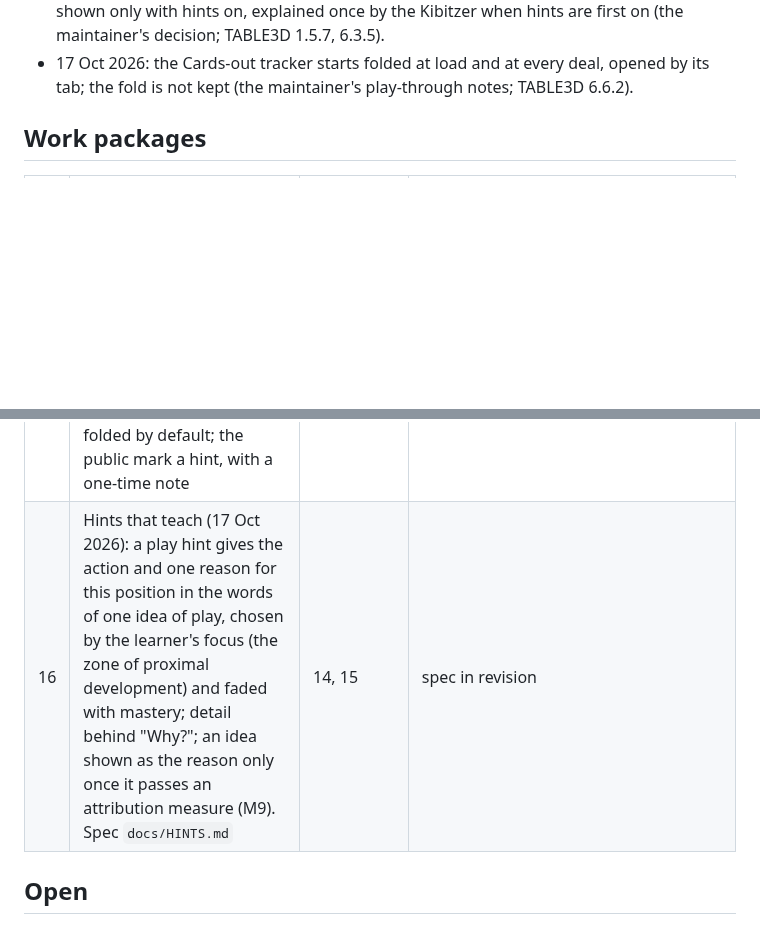
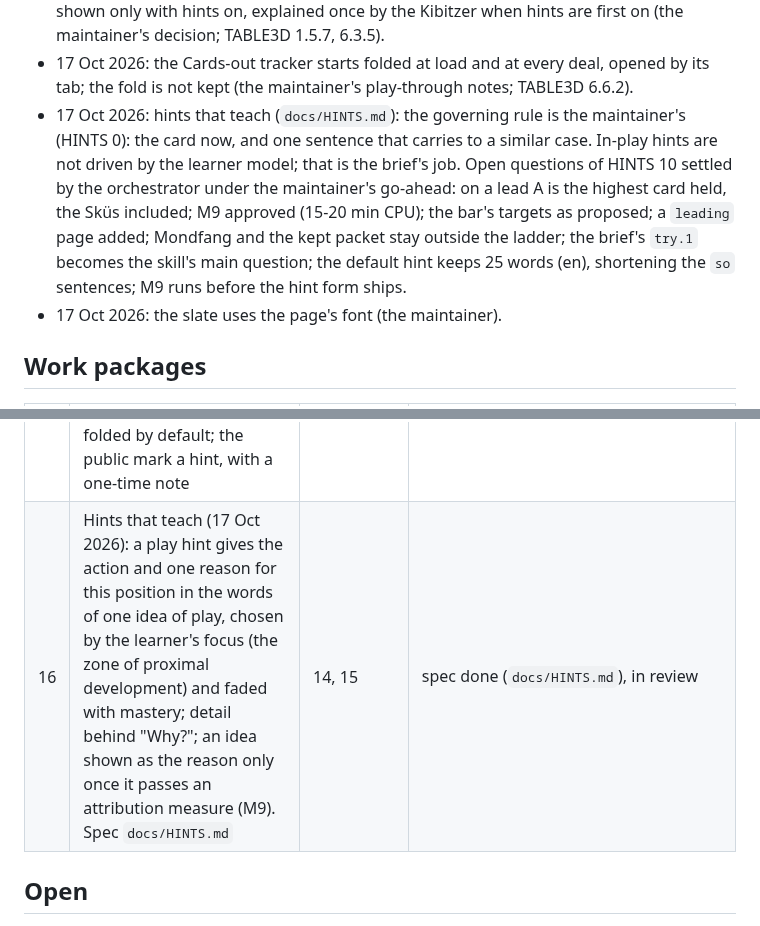
Before and after one commit to abartnof/strohmandeln, a Markdown page: PLAN.md, 2 parts joined by grey strips. Drawn GitHub-style; blank space fills up the shorter version.

Commit message:
Plan: the hint spec's open questions settled; the slate's font
Co-Authored-By: Claude Opus 5.5 <noreply@anthropic.com>

```diff
--- a/PLAN.md
+++ b/PLAN.md
@@ -37,6 +37,8 @@ terminal client. Built on the parts of Cassino and Piquet that carry over.
 - 15 Oct 2026: terms: a **Point** is only what is paid on the slate; the count's units are "points" in English and "Augen" in German (as `hint.unit.*`). The raw card values total 106; counted in threes they make 70.
 - 17 Oct 2026: the public mark (the gold dot on a card both players have seen) is a hint: shown only with hints on, explained once by the Kibitzer when hints are first on (the maintainer's decision; TABLE3D 1.5.7, 6.3.5).
 - 17 Oct 2026: the Cards-out tracker starts folded at load and at every deal, opened by its tab; the fold is not kept (the maintainer's play-through notes; TABLE3D 6.6.2).
+- 17 Oct 2026: hints that teach (`docs/HINTS.md`): the governing rule is the maintainer's (HINTS 0): the card now, and one sentence that carries to a similar case. In-play hints are not driven by the learner model; that is the brief's job. Open questions of HINTS 10 settled by the orchestrator under the maintainer's go-ahead: on a lead A is the highest card held, the Sküs included; M9 approved (15-20 min CPU); the bar's targets as proposed; a `leading` page added; Mondfang and the kept packet stay outside the ladder; the brief's `try.1` becomes the skill's main question; the default hint keeps 25 words (en), shortening the `so` sentences; M9 runs before the hint form ships.
+- 17 Oct 2026: the slate uses the page's font (the maintainer).
 
 ## Work packages
 
@@ -57,7 +59,7 @@ terminal client. Built on the parts of Cassino and Piquet that carry over.
 | 13 | Play-through notes (15 Oct 2026): scoring explained (fuller `thirds` and `scoring` pages, an optional "Scoring in full" page from Help and the pages); a page on the pack today (the tarocks are trumps, not fortune-telling cards; the Cavall), from a cited note `research/15-the-pack-today.md`; a card tracker shown with hints (cards played, unseen, voids, masters); larger samples behind the hints' "in x of n" lines, sized by measured cost | 9, 12 | in progress; hint samples done (1,000 lead / 50 odds; review docs/review/hint-sample-sizes.md), research note 15 done, the tracker done (TABLE3D 6.6; review docs/review/tracker.md), scoring pages and the running tally done (review docs/review/scoring-pages.md, two passes), the page on the cards done (review docs/review/the-cards-page.md). Done 15 Oct 2026 |
 | 14 | The tutor across deals, as Cassino's (DESIGN 12.8): a ladder of skills from the sources (`research/16-skill-ladder.md`), a learner that finds the next skill the player is ready for (prerequisites cleared, surely short of mastery), a gentle brief after each deal with one rule and one or two suggestions (`docs/TUTOR.md`); the game-independent learner moved into the kit | 9, 6 | spec done (15 Oct 2026); `kit/learner` done (review docs/review/kit-learner.md); the evidence done (`tutor.rs`, `students.rs`, `dealrec.rs`, `bin/lesions`; review docs/review/tutor-evidence.md, two passes); the brief and its dialog merged (reviews docs/review/tutor-brief-engine.md, tutor-brief-table.md, two passes); measurements M1-M8 done (docs/MEASUREMENTS.md; review docs/review/tutor-measurements.md); the full browser suite's four failures fixed (review docs/review/browser-fixes.md). Done 15 Oct 2026 |
 | 15 | Play-through notes (17 Oct 2026): the rank order on the pages (Sküs highest, I lowest; K Q C J, the Cavall between queen and jack) and the count in threes told plainly; the tracker folded by default; the public mark a hint, with a one-time note | 13 | done 17 Oct 2026 (reviews docs/review/pages-rank-and-count.md, tracker-folded.md, public-mark-hint.md) |
-| 16 | Hints that teach (17 Oct 2026): a play hint gives the action and one reason for this position in the words of one idea of play, chosen by the learner's focus (the zone of proximal development) and faded with mastery; detail behind "Why?"; an idea shown as the reason only once it passes an attribution measure (M9). Spec `docs/HINTS.md` | 14, 15 | spec in revision |
+| 16 | Hints that teach (17 Oct 2026): a play hint gives the action and one reason for this position in the words of one idea of play, chosen by the learner's focus (the zone of proximal development) and faded with mastery; detail behind "Why?"; an idea shown as the reason only once it passes an attribution measure (M9). Spec `docs/HINTS.md` | 14, 15 | spec done (`docs/HINTS.md`), in review |
 
 ## Open
 
```
